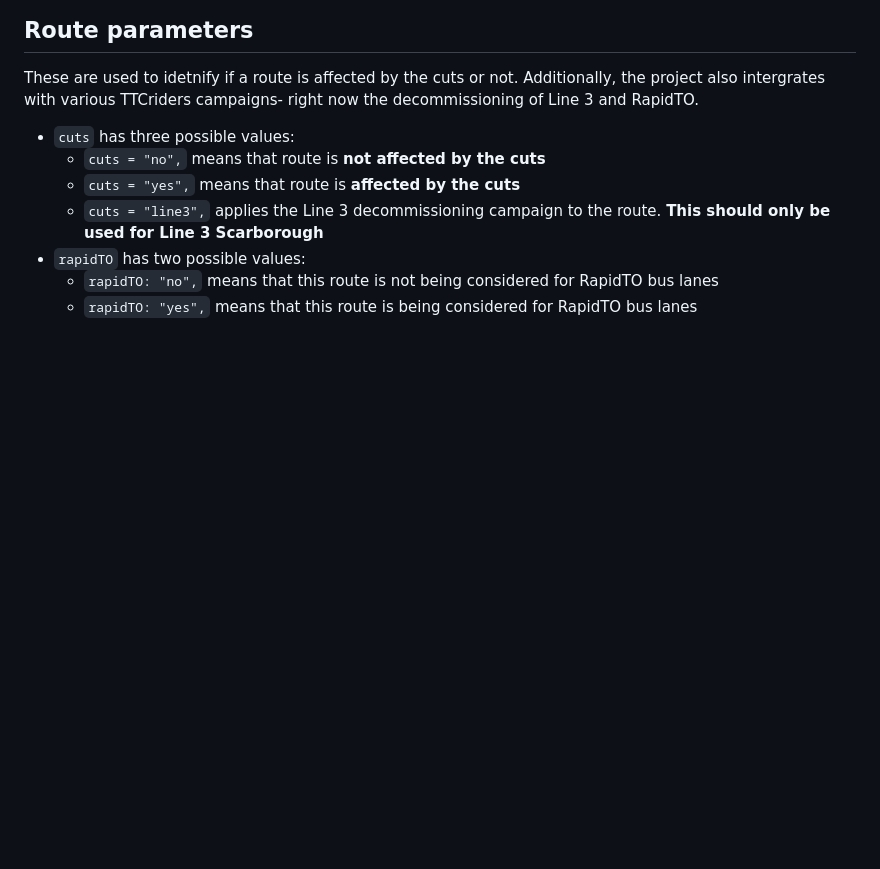
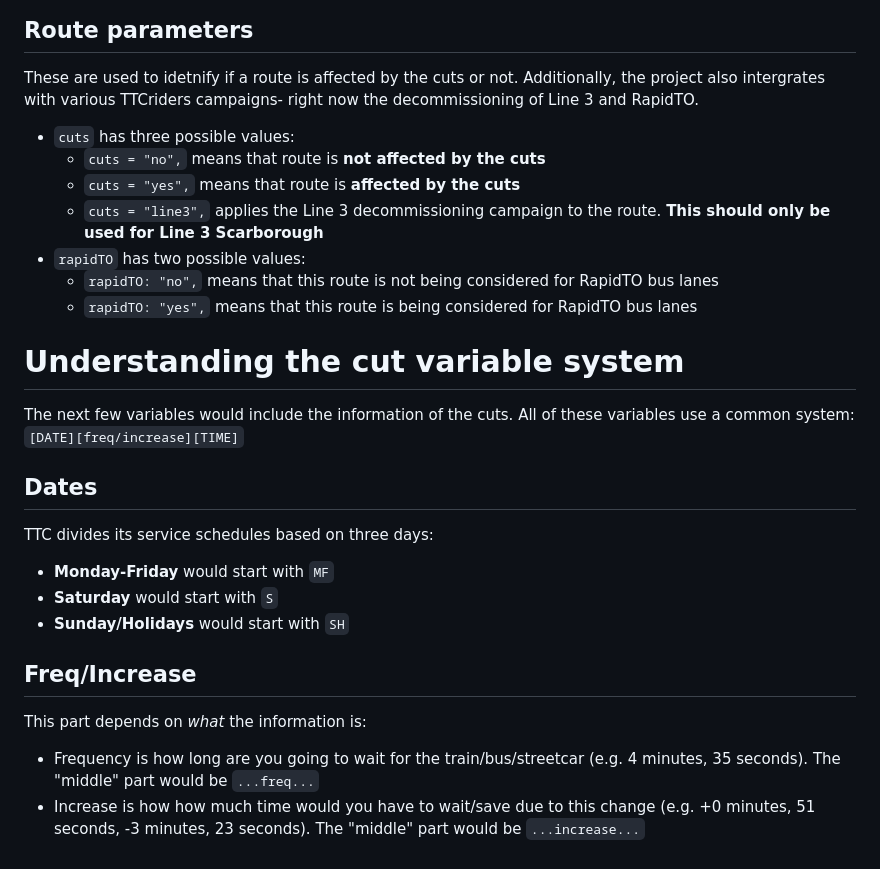
Before and after one commit to twotoque/ttcCuts, a Markdown page: README.md, the part around the change. Drawn GitHub-style; blank space fills up the shorter version.

```diff
--- a/README.md
+++ b/README.md
@@ -40,3 +40,22 @@ These are used to idetnify if a route is affected by the cuts or not. Additional
 * `rapidTO` has two possible values:
    - ``rapidTO: "no",`` means that this route is not being considered for RapidTO bus lanes
    - ``rapidTO: "yes",`` means that this route is being considered for RapidTO bus lanes
+
+# Understanding the cut variable system
+
+The next few variables would include the information of the cuts. All of these variables use a common system: ``[DATE][freq/increase][TIME]``
+
+## Dates
+
+TTC divides its service schedules based on three days:
+
+* **Monday-Friday** would start with ``MF``
+* **Saturday** would start with ``S``
+* **Sunday/Holidays** would start with ``SH``
+
+## Freq/Increase
+
+This part depends on *what* the information is:
+
+* Frequency is how long are you going to wait for the train/bus/streetcar (e.g. 4 minutes, 35 seconds). The "middle" part would be `...freq...`
+* Increase is how how much time would you have to wait/save due to this change (e.g. +0 minutes, 51 seconds, -3 minutes, 23 seconds). The "middle" part would be `...increase...`
```
